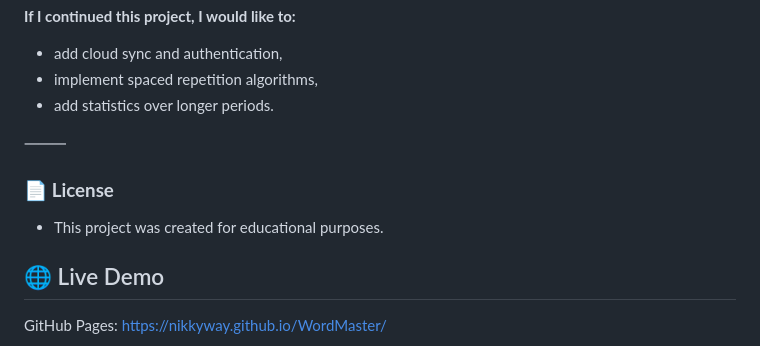
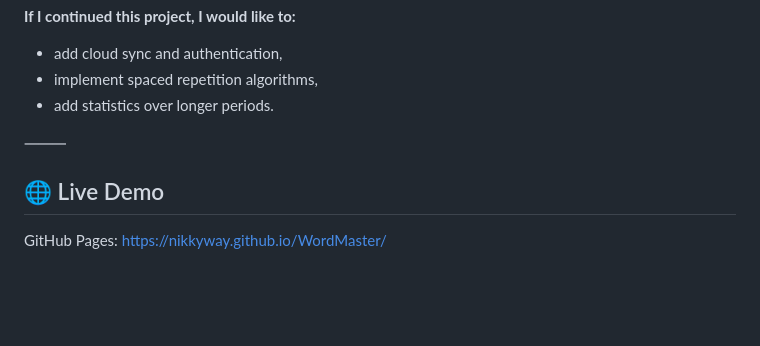
Before and after one commit to NikkyWay/WordMaster, a Markdown page: README.md, the part around the change. Drawn GitHub-style; blank space fills up the shorter version.

Commit message:
README & License

```diff
--- a/README.md
+++ b/README.md
@@ -124,10 +124,6 @@ I also learned that using AI effectively is not about replacing thinking, but ab
 ⸻
 
 
-### 📄 **License**
-
-- This project was created for educational purposes.
-
 ## 🌐 Live Demo
 GitHub Pages: https://nikkyway.github.io/WordMaster/
 ### How to test locally
```
